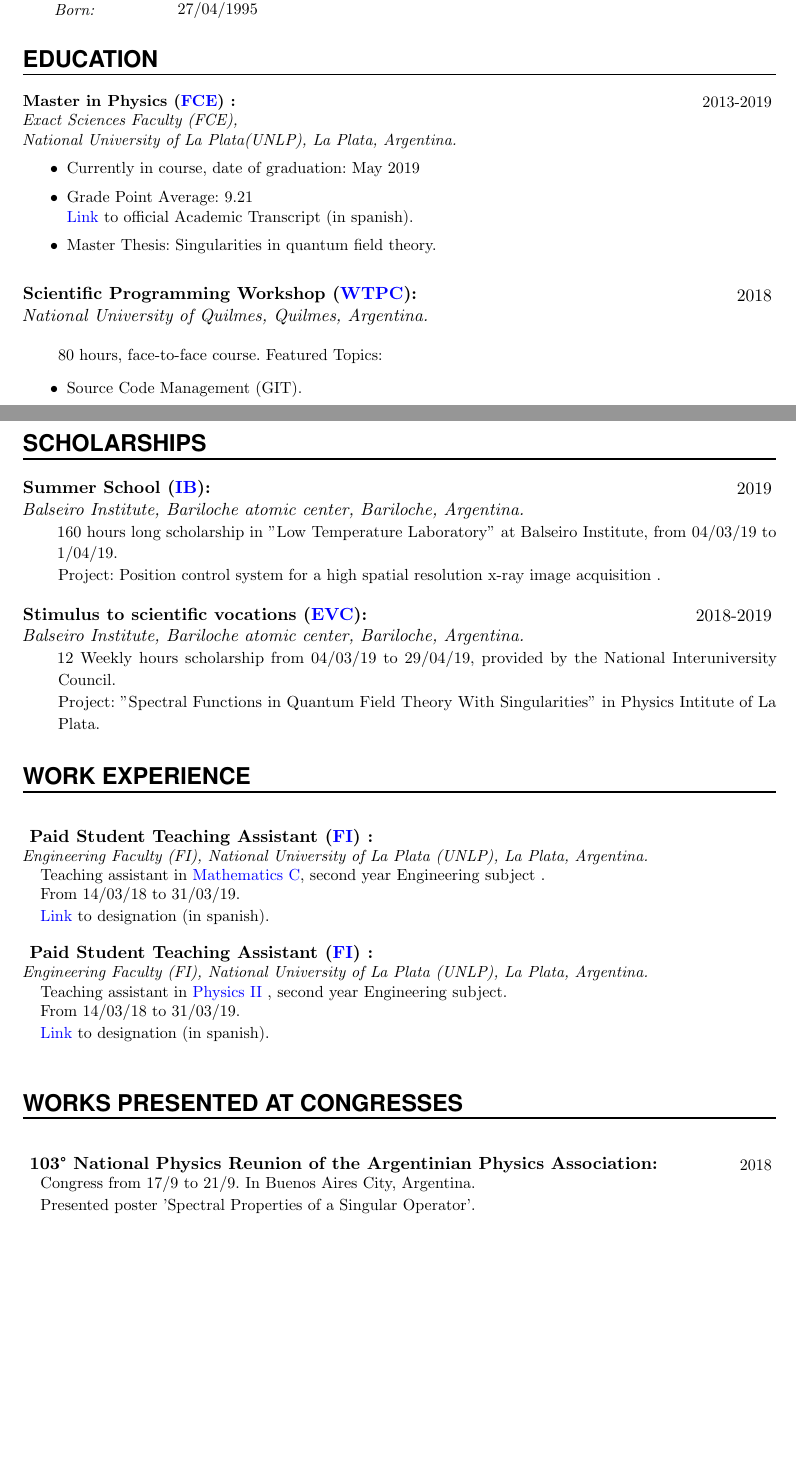
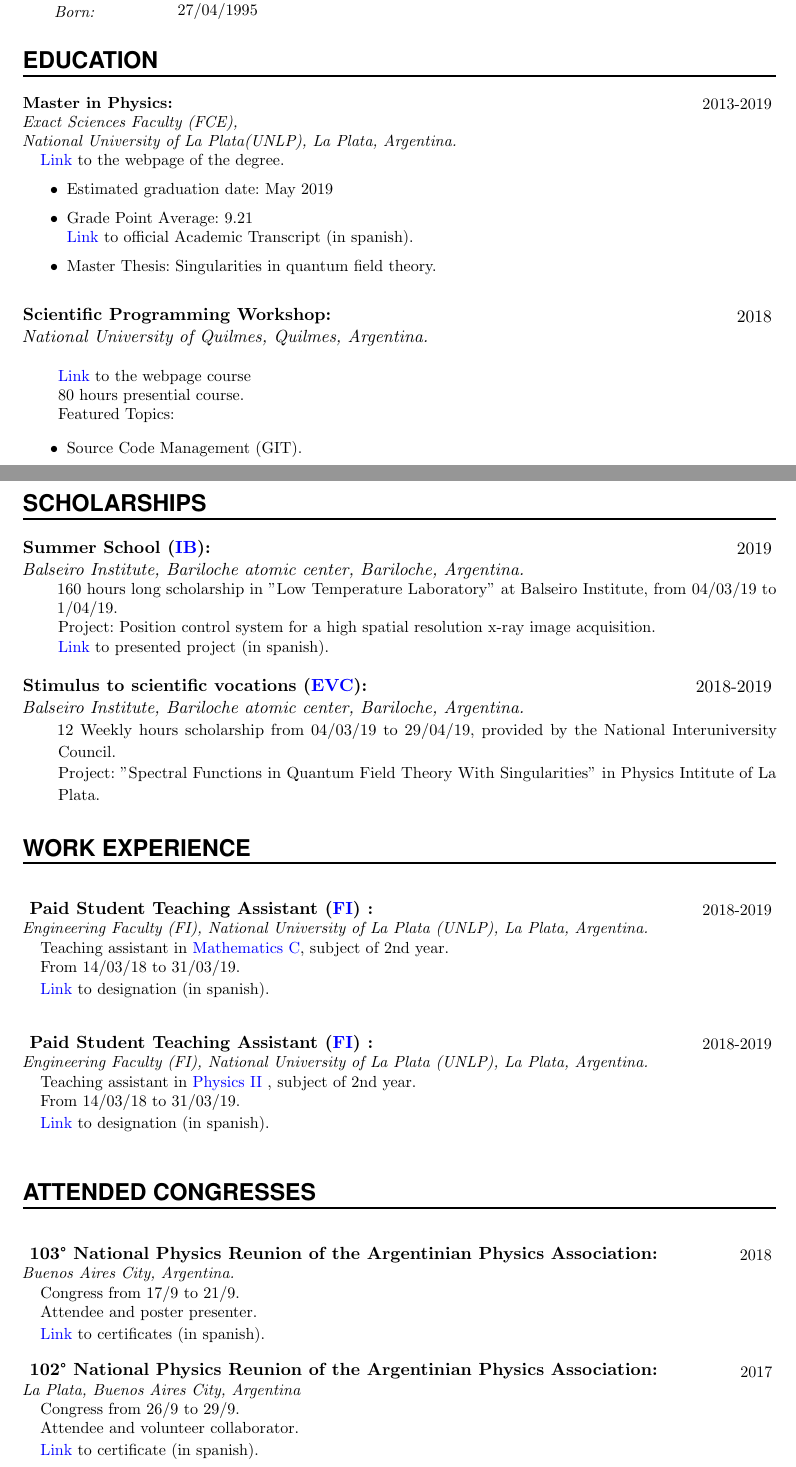
Before and after one commit to Apurro12/Cvs, a LaTeX CV (Generico Ingles/CV.tex): two parts of pages 1 and 2 of 3, joined at a grey line, cut so that both start at the same text, the shorter picture padded with empty space. Compiled offline with pdfLaTeX.

Commit message:
Pareciera que está terminado

```diff
--- a/Generico Ingles/CV.tex
+++ b/Generico Ingles/CV.tex
@@ -177,17 +177,22 @@ urlcolor=blue]{hyperref}
 %%% ------------------------------------------------------------
 \NewPart{Education}{}
 
-\EducationEntry{Master in Physics ({\href{http://www.exactas.unlp.edu.ar/licenciatura_en_fisica}{FCE})} :}{2013-2019}{Exact Sciences Faculty (FCE), \\ National University of La Plata(UNLP), La Plata, Argentina.}{
+\EducationEntry{Master in Physics: } {2013-2019}{Exact Sciences Faculty (FCE), \\ National University of La Plata(UNLP), La Plata, Argentina.}{
+
+{\href{http://www.exactas.unlp.edu.ar/licenciatura_en_fisica}{Link}} to the webpage of the degree.
 \begin{itemize}
-\item{Currently in course, date of graduation: May 2019}
+\item{Estimated graduation date: May 2019 }
 \item{Grade Point Average: 9.21 \\ {\href{https://drive.google.com/drive/folders/1je8C0gsbGixCF5rJo3fzQaqo1cs2mjX7?usp=sharing}{Link}} to official Academic Transcript (in spanish).}
 \item{Master Thesis: Singularities in quantum field theory.}
-\end{itemize}}
+\end{itemize}
+
+}
 \sepspace
 
-\EducationEntry{Scientific Programming Workshop ({\href{https://wtpc.github.io/}{WTPC}}):
+\EducationEntry{Scientific Programming Workshop:
 }{2018}{National University of Quilmes, Quilmes, Argentina.}{\\
-80 hours, face-to-face course.
+{\href{https://wtpc.github.io/}{Link}} to the webpage course\\
+80 hours presential course.\\
 Featured Topics:
 
 \begin{itemize}
@@ -218,7 +223,9 @@ Featured Topics:
 {2019}
 {Balseiro Institute, Bariloche atomic center, Bariloche, Argentina.}
 {160 hours long scholarship in "Low Temperature Laboratory" at Balseiro Institute, from 04/03/19 to 1/04/19. \\
-Project: Position control system for a high spatial resolution x-ray image acquisition .
+Project: Position control system for a high spatial resolution x-ray image acquisition.\\
+{\href{https://drive.google.com/drive/folders/1y01BjDnIPS2QOX3Vo68r9A8HA9tstj1S}{Link}} to presented project (in spanish).
+
 }
 
 \sepspace
@@ -237,10 +244,9 @@ Project: "Spectral Functions in Quantum Field Theory With Singularities" in Phys
 
 \sepspace
 
-\WorkEntry{ Paid Student Teaching Assistant ({\href{https://www.ing.unlp.edu.ar/}{FI}}) :}{}{}{Engineering Faculty (FI), National University of La Plata (UNLP), La Plata, Argentina.}{
+\WorkEntry{ Paid Student Teaching Assistant ({\href{https://www.ing.unlp.edu.ar/}{FI}}) :}{}{2018-2019}{Engineering Faculty (FI), National University of La Plata (UNLP), La Plata, Argentina.}{
 
-
-Teaching assistant in {\href{https://www.ing.unlp.edu.ar/catedras/F0304/}{Mathematics C}}, second year Engineering subject .
+Teaching assistant in {\href{https://www.ing.unlp.edu.ar/catedras/F0304/}{Mathematics C}}, subject of 2nd year.
 
 From 14/03/18 to 31/03/19.
 
@@ -249,11 +255,11 @@ From 14/03/18 to 31/03/19.
 
 
 \sepspace
+\sepspace
 
-\WorkEntry{ Paid Student Teaching Assistant ({\href{https://www.ing.unlp.edu.ar/}{FI}}) :}{}{}{Engineering Faculty  (FI), National University of La Plata (UNLP), La Plata, Argentina.}{
+\WorkEntry{ Paid Student Teaching Assistant ({\href{https://www.ing.unlp.edu.ar/}{FI}}) :}{}{2018-2019}{Engineering Faculty  (FI), National University of La Plata (UNLP), La Plata, Argentina.}{
 
-
-Teaching assistant in {\href{https://www.ing.unlp.edu.ar/catedras/F0305/}{Physics II  }}, second year Engineering subject.
+Teaching assistant in {\href{https://www.ing.unlp.edu.ar/catedras/F0305/}{Physics II  }}, subject of 2nd year.
 
 From 14/03/18 to 31/03/19.
 
@@ -264,20 +270,34 @@ From 14/03/18 to 31/03/19.
 
 
 
-\NewPart{Works Presented at Congresses}{}
+\NewPart{Attended congresses}{}
 
 \sepspace
 
 \WorkEntry{
-103° National Physics Reunion of the Argentinian Physics Association:}{}{2018}{}{
+103° National Physics Reunion of the Argentinian Physics Association:}{}{2018}{Buenos Aires City, Argentina.}{
 
-Congress from 17/9 to 21/9. In Buenos Aires City, Argentina.
+Congress from 17/9 to 21/9.
 
-Presented poster 'Spectral Properties of a Singular Operator'.
+Attendee and poster presenter.
+
+{\href{https://drive.google.com/drive/folders/1WnbBy38R2___5leniTvo4lFK3aMaCwk7?usp=sharing}{Link}} to certificates (in spanish).
 }
 
 
 \sepspace
+
+\WorkEntry{
+102° National Physics Reunion of the Argentinian Physics Association:}{}{2017}{La Plata,  Buenos Aires City, Argentina}{
+
+Congress from 26/9 to 29/9.
+
+Attendee and volunteer collaborator.
+
+{\href{https://drive.google.com/drive/folders/166mUi8z6QCz5kGK86sLKj27jQiXhEmrc?usp=sharing}{Link}} to certificate (in spanish).
+}
+
+
 %%% OTHER QUALIFICATIONS
 %%% ------------------------------------------------------------
 \NewPart{QUALIFICATIONS}{}
```
Also changed, not shown: Generico Ingles/CV.pdf, Generico Ingles/pic3.jpeg (added), Generico Ingles/pic4.jpeg (added), Generico Ingles/CV.tex (18 more changed lines).
